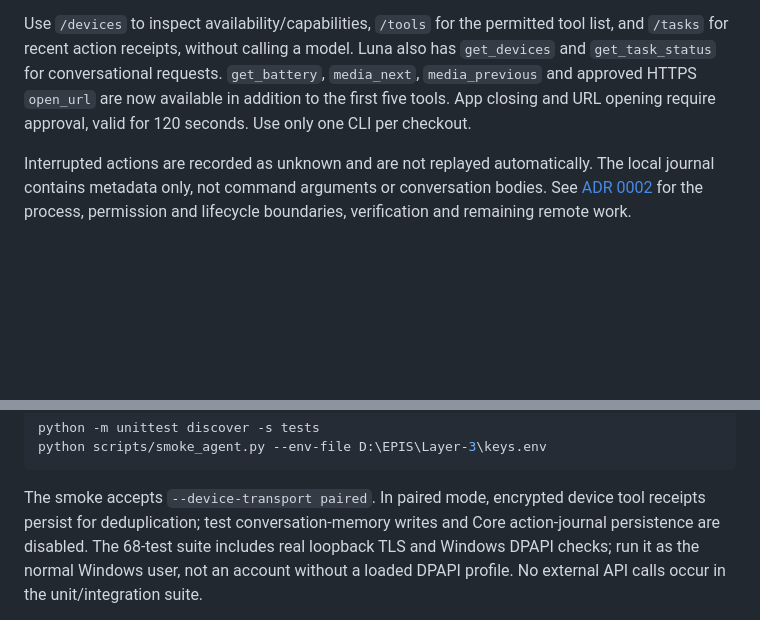
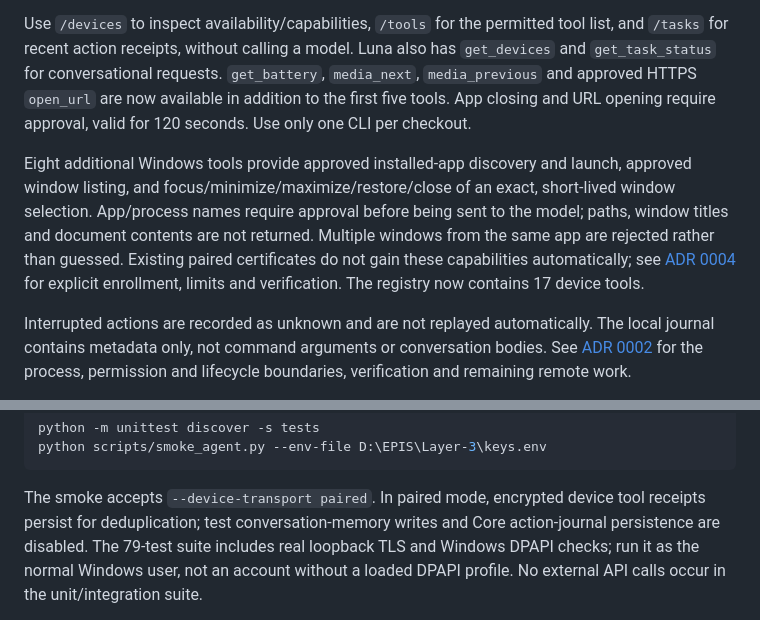
Before and after one commit to memirusta/EPIS, a Markdown page: README.md, 2 parts joined by grey strips. Rendered like a GitHub page; blank space fills up the shorter version.

Commit message:
docs(device): document desktop scope privacy and validation

```diff
--- a/README.md
+++ b/README.md
@@ -135,6 +135,15 @@ Luna also has `get_devices` and `get_task_status` for conversational requests.
 now available in addition to the first five tools. App closing and URL opening
 require approval, valid for 120 seconds. Use only one CLI per checkout.
 
+Eight additional Windows tools provide approved installed-app discovery and
+launch, approved window listing, and focus/minimize/maximize/restore/close of an
+exact, short-lived window selection. App/process names require approval before
+being sent to the model; paths, window titles and document contents are not
+returned. Multiple windows from the same app are rejected rather than guessed.
+Existing paired certificates do not gain these capabilities automatically; see
+[ADR 0004](docs/adr/0004-desktop-capabilities.md) for explicit enrollment, limits
+and verification. The registry now contains 17 device tools.
+
 Interrupted actions are recorded as unknown and are not replayed automatically.
 The local journal contains metadata only, not command arguments or conversation
 bodies. See [ADR 0002](docs/adr/0002-local-device-process.md) for the process,
@@ -175,7 +184,7 @@ python scripts/smoke_agent.py --env-file D:\EPIS\Layer-3\keys.env
 
 The smoke accepts `--device-transport paired`. In paired mode, encrypted device
 tool receipts persist for deduplication; test conversation-memory writes and
-Core action-journal persistence are disabled. The 68-test suite includes real
+Core action-journal persistence are disabled. The 79-test suite includes real
 loopback TLS and Windows DPAPI checks; run it as the normal Windows user, not
 an account without a loaded DPAPI profile. No external API calls occur in the
 unit/integration suite.
```
Also changed, not shown: docs/adr/0004-desktop-capabilities.md (added, +92 -0 lines), docs/architecture.md (+11 -0 lines).
